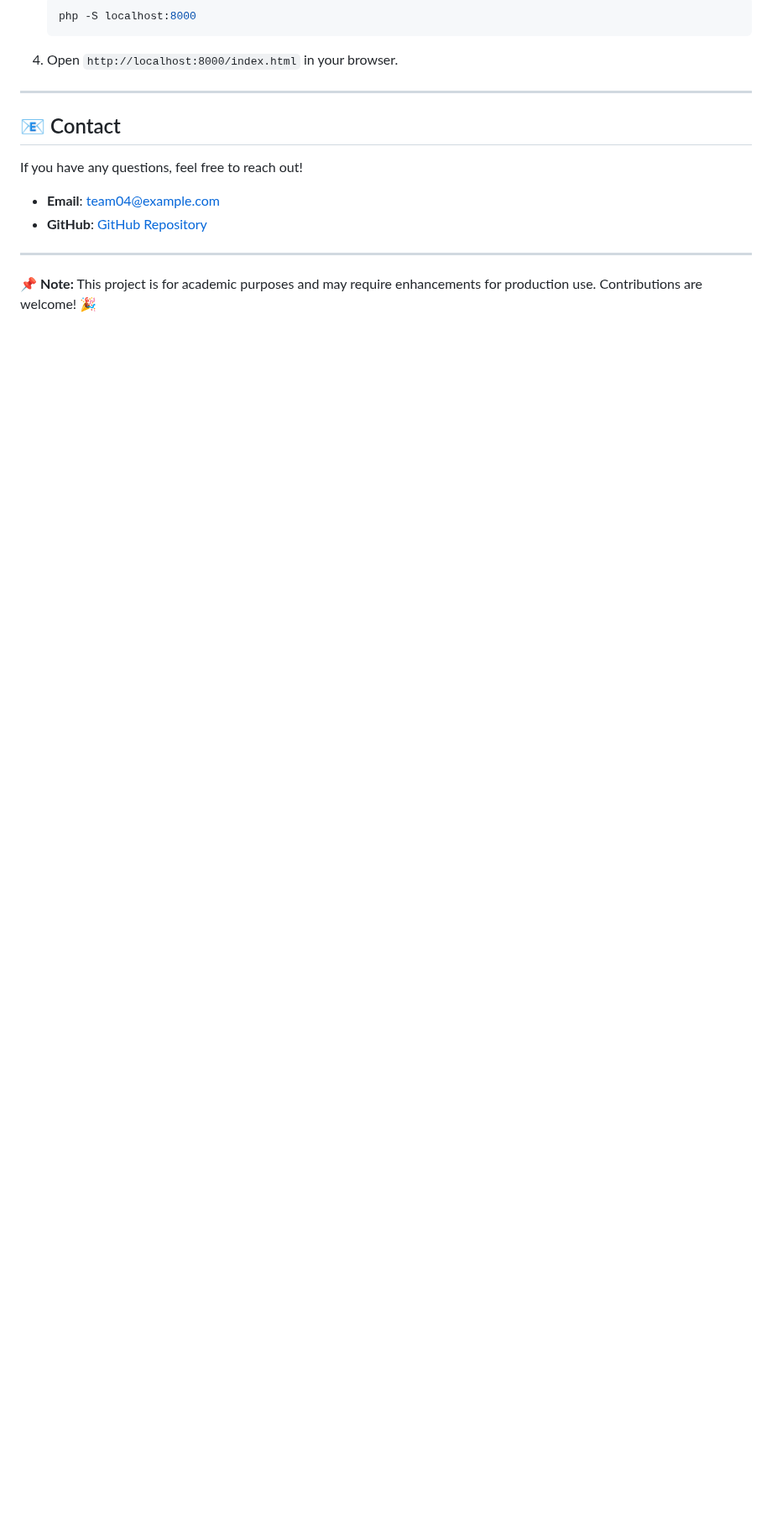
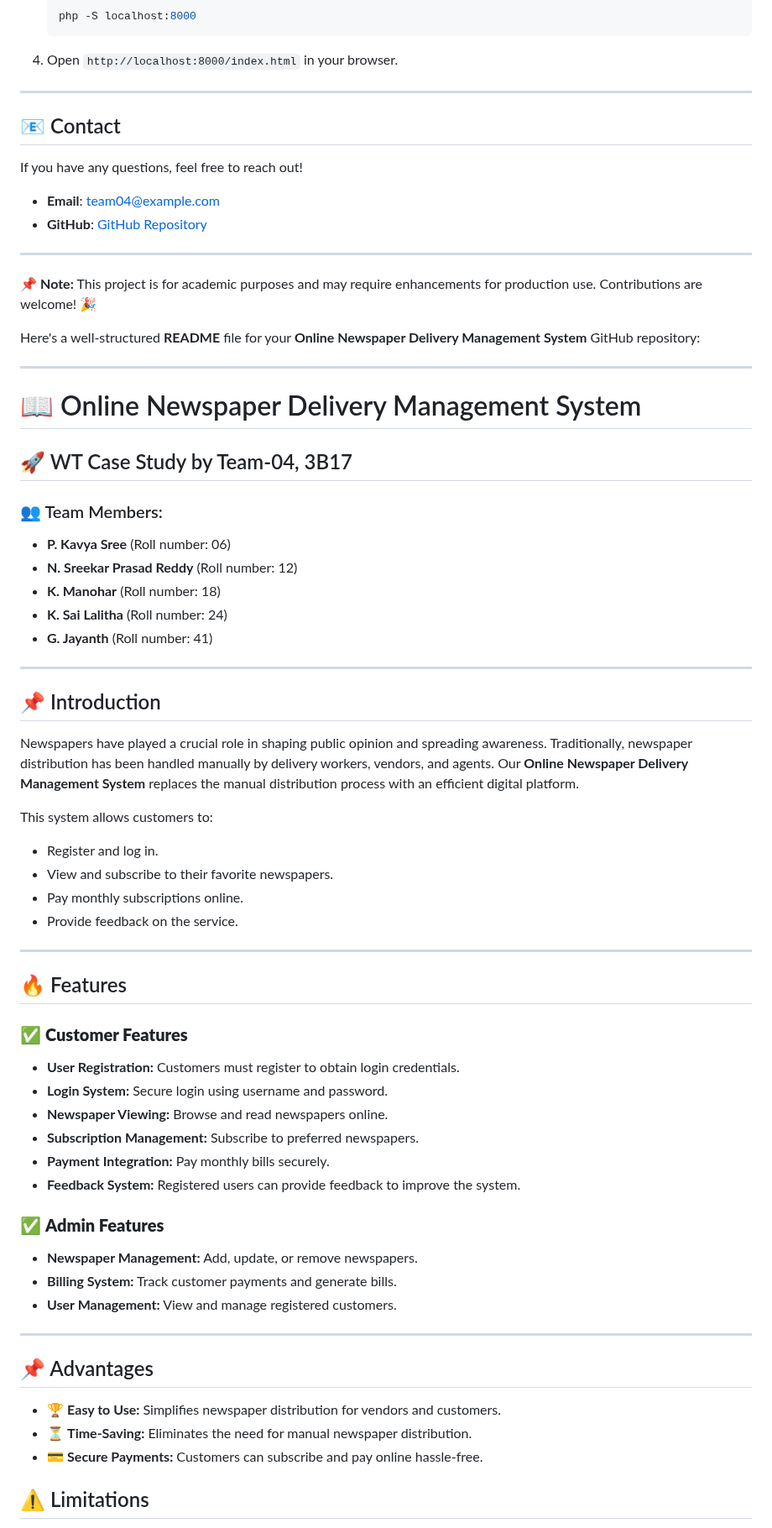
Before and after one commit to Kavyasree14/Online-Newspaper-Delivery-Management-System, a Markdown page: README.md, the part around one of its changes. Shown at 84% size. GitHub-like rendering; blank space fills up the shorter version.

```diff
--- a/README.md
+++ b/README.md
@@ -107,3 +107,66 @@ If you have any questions, feel free to reach out!
 ---
 
 📌 **Note:** This project is for academic purposes and may require enhancements for production use. Contributions are welcome! 🎉
+
+
+
+
+
+
+
+
+
+Here's a well-structured **README** file for your **Online Newspaper Delivery Management System** GitHub repository:
+
+---
+
+# 📖 Online Newspaper Delivery Management System
+
+## 🚀 WT Case Study by Team-04, 3B17
+
+### 👥 Team Members:
+- **P. Kavya Sree** (Roll number: 06)
+- **N. Sreekar Prasad Reddy** (Roll number: 12)
+- **K. Manohar** (Roll number: 18)
+- **K. Sai Lalitha** (Roll number: 24)
+- **G. Jayanth** (Roll number: 41)
+
+---
+
+## 📌 Introduction
+
+Newspapers have played a crucial role in shaping public opinion and spreading awareness. Traditionally, newspaper distribution has been handled manually by delivery workers, vendors, and agents. Our **Online Newspaper Delivery Management System** replaces the manual distribution process with an efficient digital platform.
+
+This system allows customers to:
+- Register and log in.
+- View and subscribe to their favorite newspapers.
+- Pay monthly subscriptions online.
+- Provide feedback on the service.
+
+---
+
+## 🔥 Features
+
+### ✅ **Customer Features**
+- **User Registration:** Customers must register to obtain login credentials.
+- **Login System:** Secure login using username and password.
+- **Newspaper Viewing:** Browse and read newspapers online.
+- **Subscription Management:** Subscribe to preferred newspapers.
+- **Payment Integration:** Pay monthly bills securely.
+- **Feedback System:** Registered users can provide feedback to improve the system.
+
+### ✅ **Admin Features**
+- **Newspaper Management:** Add, update, or remove newspapers.
+- **Billing System:** Track customer payments and generate bills.
+- **User Management:** View and manage registered customers.
+
+---
+
+## 📌 Advantages
+
+- 🏆 **Easy to Use:** Simplifies newspaper distribution for vendors and customers.
+- ⏳ **Time-Saving:** Eliminates the need for manual newspaper distribution.
+- 💳 **Secure Payments:** Customers can subscribe and pay online hassle-free.
+
+## ⚠️ Limitations
+
```
Also changed, not shown: other parts of README.md (+104 -0 lines).
